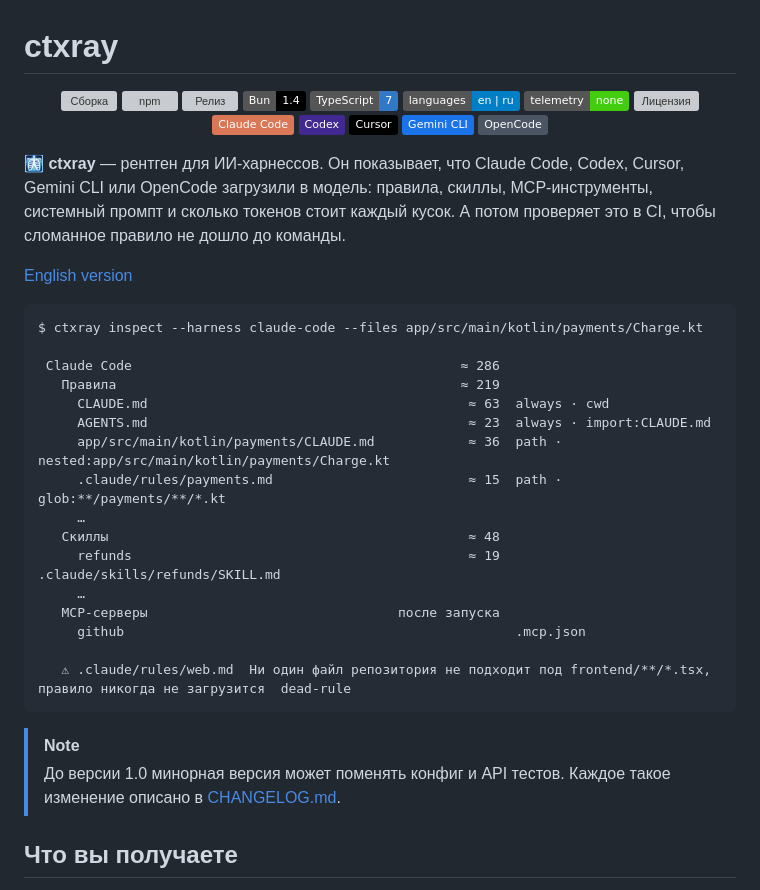
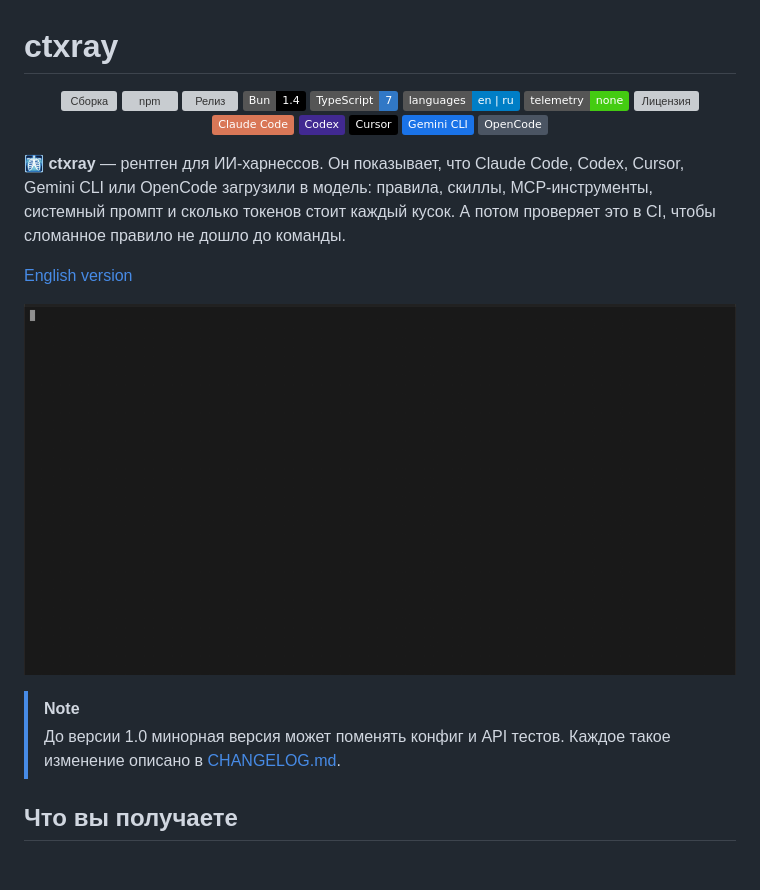
Before and after one commit to MairwunNx/ctxray, a Markdown page: README.RU.md, the part around one of its changes. Rendered like a GitHub page; pictures changed too: docs/images/inspect.gif (added); badges without logos; blank space fills up the shorter version; grey boxes are pictures that could not be loaded.

Commit message:
docs(readme): the demo of inspect and test, and links that work on npm too

````diff
--- a/README.RU.md
+++ b/README.RU.md
@@ -21,25 +21,6 @@
 
 [English version](https://github.com/MairwunNx/ctxray/blob/master/README.md)
 
-<!-- Демо: запись `ctxray inspect`, docs/images/inspect.gif -->
-
-```text
-$ ctxray inspect --harness claude-code --files app/src/main/kotlin/payments/Charge.kt
-
- Claude Code                                          ≈ 286
-   Правила                                            ≈ 219
-     CLAUDE.md                                         ≈ 63  always · cwd
-     AGENTS.md                                         ≈ 23  always · import:CLAUDE.md
-     app/src/main/kotlin/payments/CLAUDE.md            ≈ 36  path · nested:app/src/main/kotlin/payments/Charge.kt
-     .claude/rules/payments.md                         ≈ 15  path · glob:**/payments/**/*.kt
-     …
-   Скиллы                                              ≈ 48
-     refunds                                           ≈ 19  .claude/skills/refunds/SKILL.md
-     …
-   MCP-серверы                                после запуска
-     github                                                  .mcp.json
-
-   ⚠ .claude/rules/web.md  Ни один файл репозитория не подходит под frontend/**/*.tsx, правило никогда не загрузится  dead-rule
-```
+<p align="center"><img alt="ctxray inspect показывает, что Claude Code загружает для файла платежей, а ctxray test ловит, что Codex не читает вложенный AGENTS.md" src="https://raw.githubusercontent.com/MairwunNx/ctxray/master/docs/images/inspect.gif" width="900"></p>
 
 > [!NOTE]
````
Also changed, not shown: other parts of README.RU.md (+4 -4 lines), README.md (+5 -24 lines).
